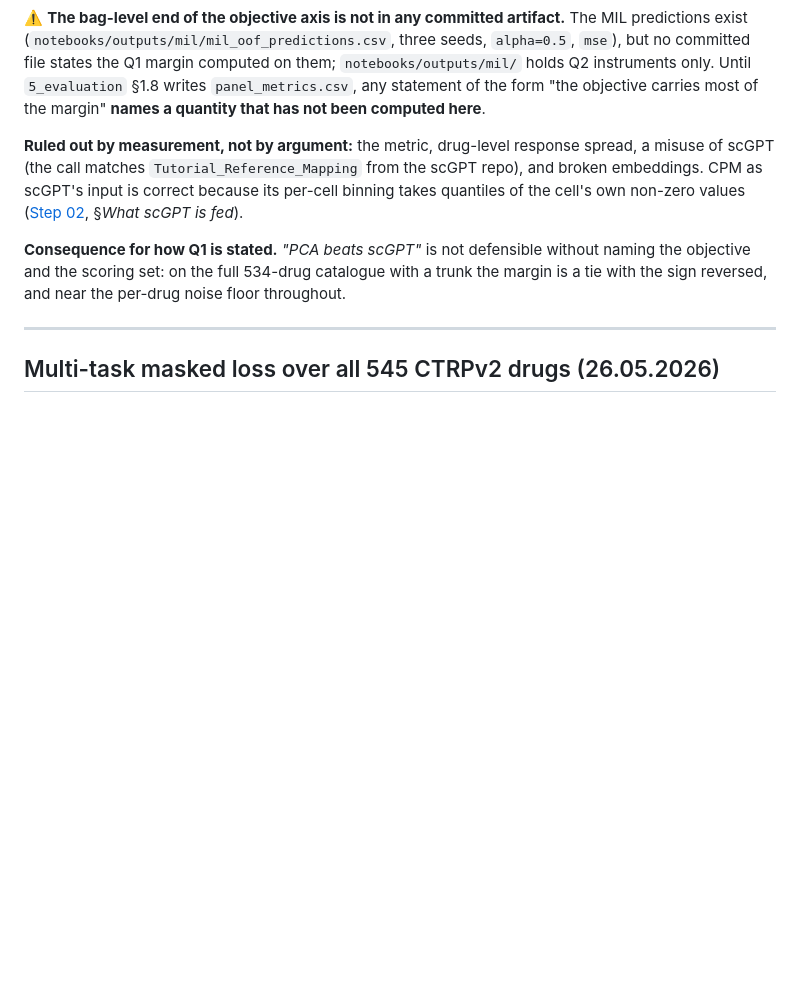
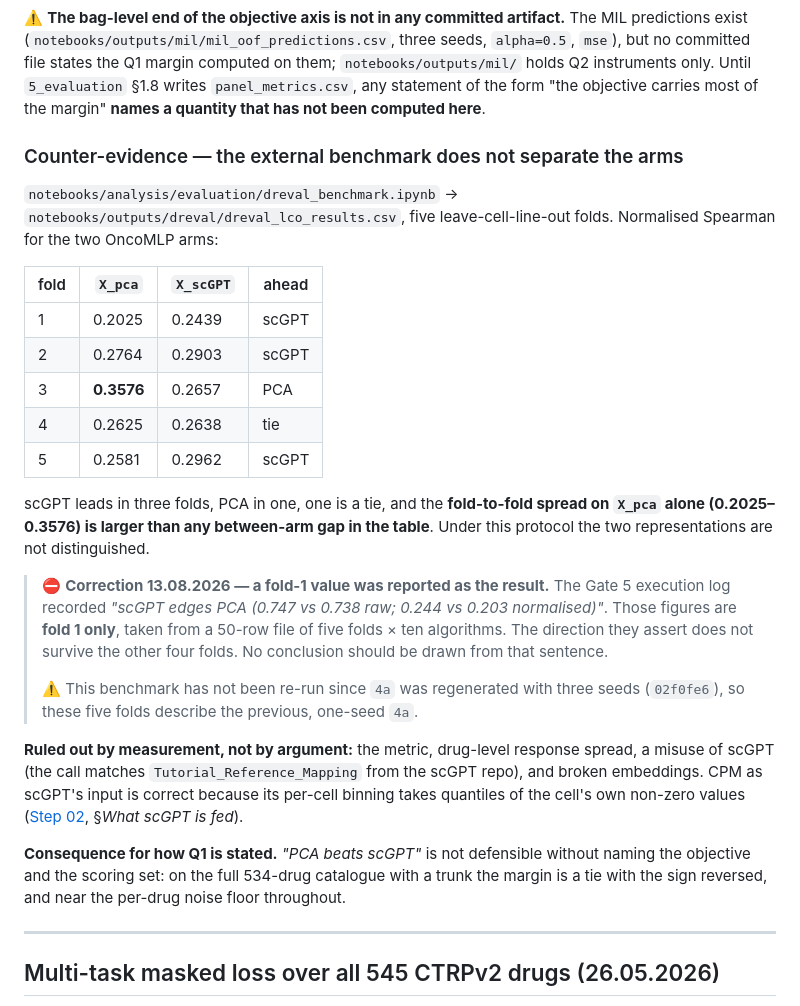
Before and after one commit to Sisistern123/OncoTox, a Markdown page: docs/steps/05-multitask-results.md, the part around the change. Rendered like a GitHub page; blank space fills up the shorter version.

Commit message:
steps/05: a fold-1 DrEval value had been reported as the benchmark result
The Gate 5 execution log recorded "scGPT edges PCA (0.747 vs 0.738 raw; 0.244 vs
0.203 normalised)". Those are fold 1 of five, read off a 50-row file of five folds x
ten algorithms as though they were the result.

Across all five folds the arms are not distinguished: scGPT leads in three, PCA in
one, one is a tie, and the fold-to-fold spread on X_pca alone (0.2025-0.3576) is
larger than any between-arm gap in the table. Read from dreval_lco_results.csv.

This matters beyond the digits: the external benchmark was the one piece of evidence
pointing opposite to the internal panel result, and it does not actually point
anywhere. Also notes that the benchmark predates 4a's three-seed regeneration.

Co-Authored-By: Claude Opus 5 <noreply@anthropic.com>

```diff
--- a/docs/steps/05-multitask-results.md
+++ b/docs/steps/05-multitask-results.md
@@ -144,6 +144,32 @@ exist (`notebooks/outputs/mil/mil_oof_predictions.csv`, three seeds, `alpha=0.5`
 committed file states the Q1 margin computed on them; `notebooks/outputs/mil/` holds Q2 instruments
 only. Until `5_evaluation` §1.8 writes `panel_metrics.csv`, any statement of the form "the objective
 carries most of the margin" **names a quantity that has not been computed here**.
+
+### Counter-evidence — the external benchmark does not separate the arms
+
+`notebooks/analysis/evaluation/dreval_benchmark.ipynb` →
+`notebooks/outputs/dreval/dreval_lco_results.csv`, five leave-cell-line-out folds. Normalised
+Spearman for the two OncoMLP arms:
+
+| fold | `X_pca` | `X_scGPT` | ahead |
+|---|---|---|---|
+| 1 | 0.2025 | 0.2439 | scGPT |
+| 2 | 0.2764 | 0.2903 | scGPT |
+| 3 | **0.3576** | 0.2657 | PCA |
+| 4 | 0.2625 | 0.2638 | tie |
+| 5 | 0.2581 | 0.2962 | scGPT |
+
+scGPT leads in three folds, PCA in one, one is a tie, and the **fold-to-fold spread on `X_pca` alone
+(0.2025–0.3576) is larger than any between-arm gap in the table**. Under this protocol the two
+representations are not distinguished.
+
+> ⛔ **Correction 13.08.2026 — a fold-1 value was reported as the result.** The Gate 5 execution log
+> recorded *"scGPT edges PCA (0.747 vs 0.738 raw; 0.244 vs 0.203 normalised)"*. Those figures are
+> **fold 1 only**, taken from a 50-row file of five folds × ten algorithms. The direction they assert
+> does not survive the other four folds. No conclusion should be drawn from that sentence.
+>
+> ⚠️ This benchmark has not been re-run since `4a` was regenerated with three seeds
+> (`02f0fe6`), so these five folds describe the previous, one-seed `4a`.
 
 **Ruled out by measurement, not by argument:** the metric, drug-level response spread, a misuse of
 scGPT (the call matches `Tutorial_Reference_Mapping` from the scGPT repo), and broken embeddings.
```
